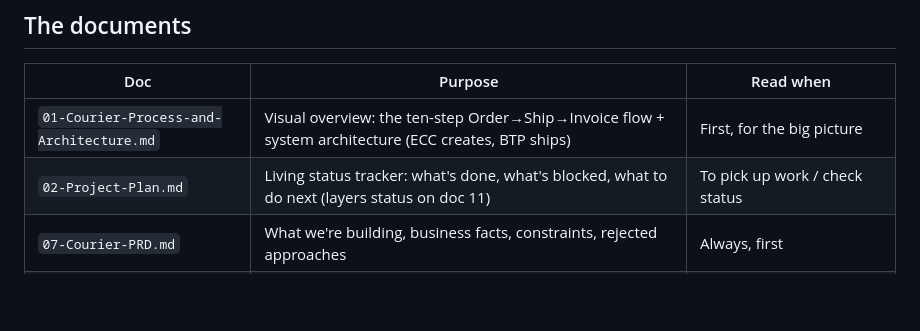
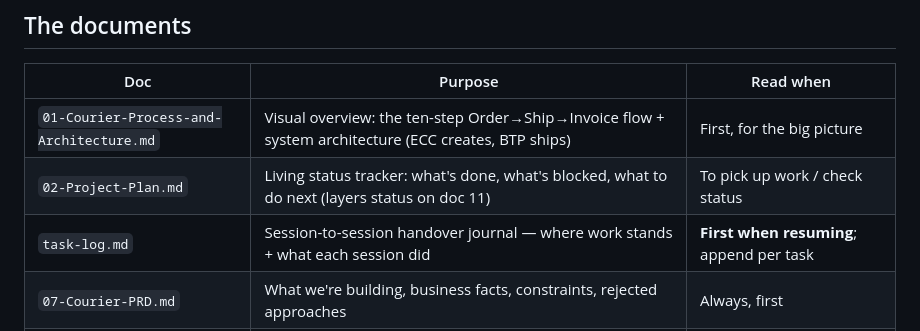
Before and after one commit to TeruSin71/E-commerce-Customer-Email, a Markdown page: docs/00-INDEX.md, the part around the change. GitHub-like rendering; blank space fills up the shorter version.

```diff
--- a/docs/00-INDEX.md
+++ b/docs/00-INDEX.md
@@ -8,6 +8,7 @@
 |---|---|---|
 | `01-Courier-Process-and-Architecture.md` | Visual overview: the ten-step Order→Ship→Invoice flow + system architecture (ECC creates, BTP ships) | First, for the big picture |
 | `02-Project-Plan.md` | Living status tracker: what's done, what's blocked, what to do next (layers status on doc 11) | To pick up work / check status |
+| `task-log.md` | Session-to-session handover journal — where work stands + what each session did | **First when resuming**; append per task |
 | `07-Courier-PRD.md` | What we're building, business facts, constraints, rejected approaches | Always, first |
 | `08-Courier-TRD.md` | Stack, landscape, API surface, ECC/carrier/email/print/webhook contracts | Before any implementation task |
 | `09-Courier-Data-Model.md` | Full HANA schema (CDS entities), access-layer rule, PII/retention | Before touching the database or any query |
```
Also changed, not shown: docs/task-log.md (added, +87 -0 lines).
